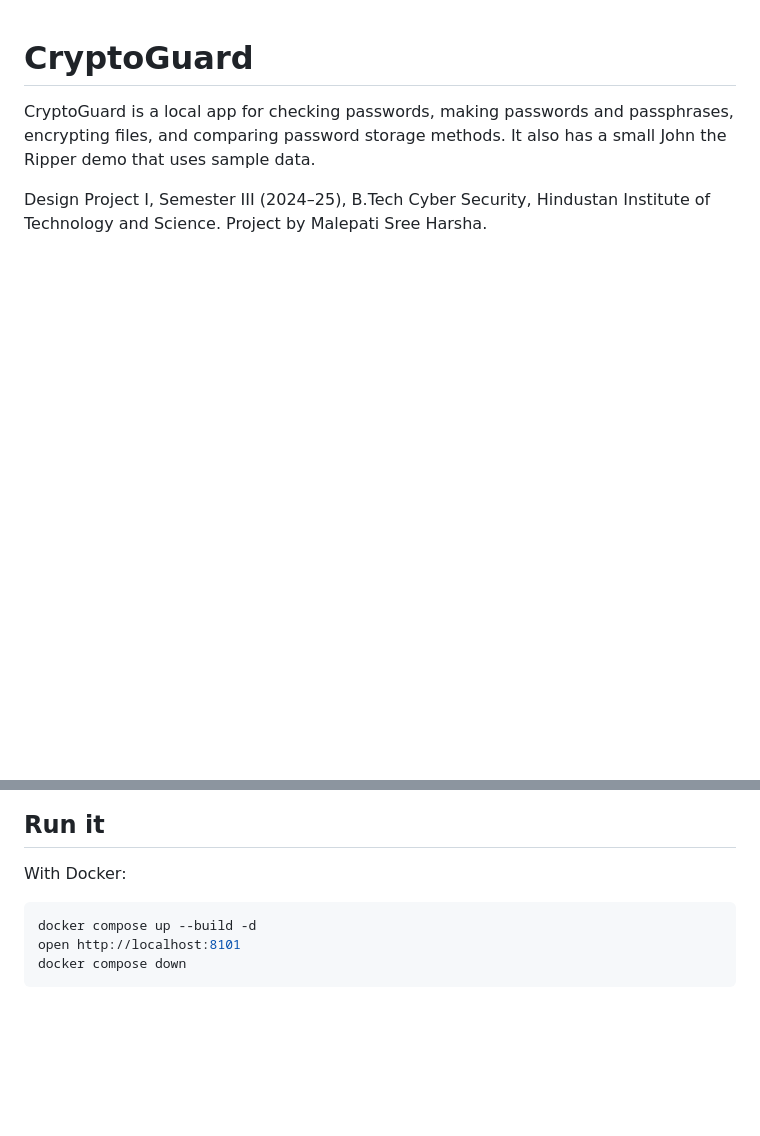
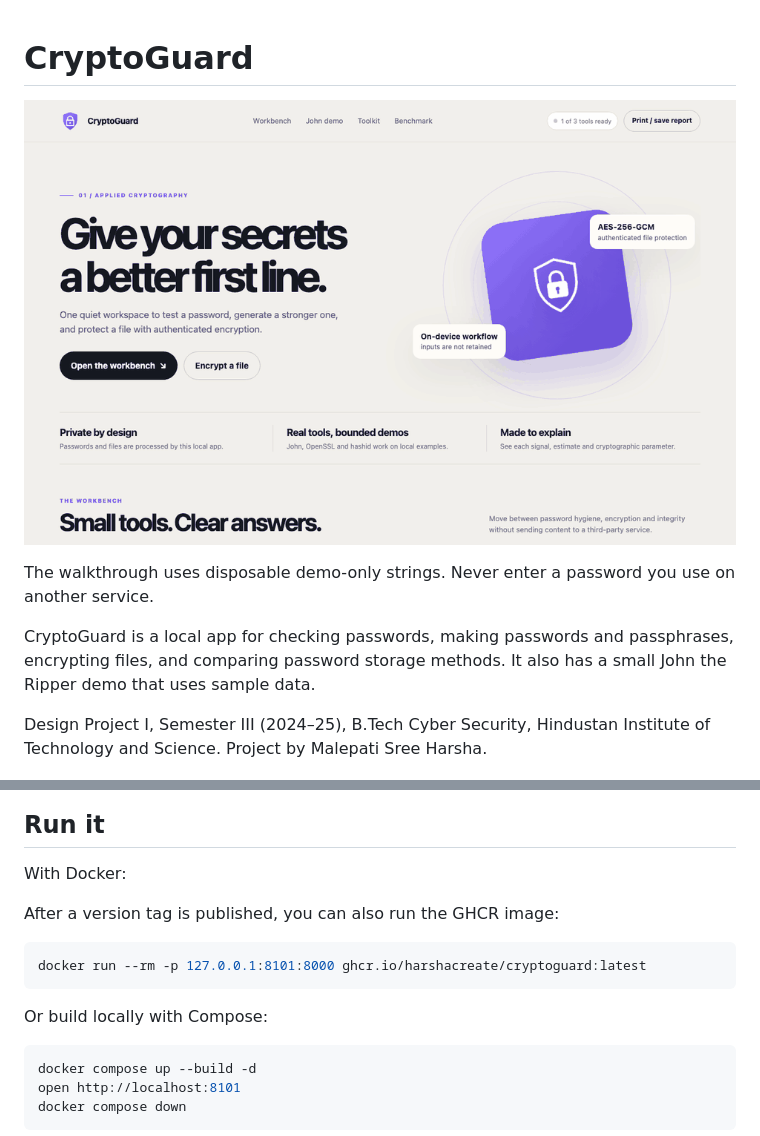
Before and after one commit to harshacreate/CryptoGuard, a Markdown page: README.md, 2 parts joined by grey strips. Rendered like a GitHub page; pictures changed too: demo/cryptoguard-demo.gif (added); blank space fills up the shorter version.

Commit message:
Add recruiter-ready demos and release automation

````diff
--- a/README.md
+++ b/README.md
@@ -1,4 +1,8 @@
 # CryptoGuard
+
+![CryptoGuard demo](demo/cryptoguard-demo.gif)
+
+The walkthrough uses disposable demo-only strings. Never enter a password you use on another service.
 
 CryptoGuard is a local app for checking passwords, making passwords and passphrases, encrypting files, and comparing password storage methods. It also has a small John the Ripper demo that uses sample data.
 
@@ -33,6 +37,14 @@ The sample hashes are for learning. They are not real account passwords.
 
 With Docker:
 
+After a version tag is published, you can also run the GHCR image:
+
+```bash
+docker run --rm -p 127.0.0.1:8101:8000 ghcr.io/harshacreate/cryptoguard:latest
+```
+
+Or build locally with Compose:
+
 ```bash
 docker compose up --build -d
 open http://localhost:8101
````
Also changed, not shown: 4 other files.
